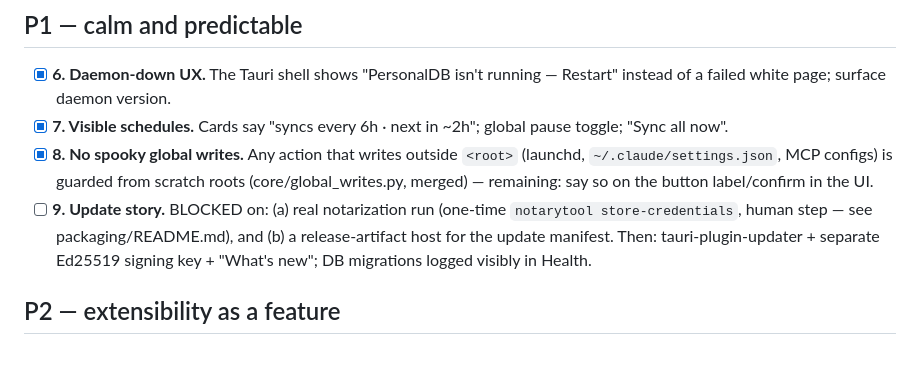
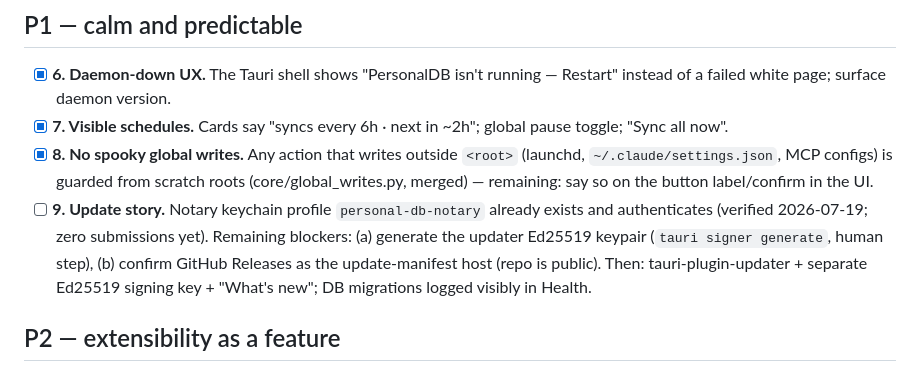
Before and after one commit to intelc/personal-db, a Markdown page: docs/ux-roadmap.md, the part around the change. Drawn GitHub-style.

Commit message:
Roadmap: notary credentials already exist; narrow item 9 blockers
Co-Authored-By: Claude Fable 5 <noreply@anthropic.com>

```diff
--- a/docs/ux-roadmap.md
+++ b/docs/ux-roadmap.md
@@ -35,9 +35,11 @@ Status key: `[ ]` not started · `[~]` in progress · `[x]` done
   `<root>` (launchd, `~/.claude/settings.json`, MCP configs) is guarded
   from scratch roots (core/global_writes.py, merged) — remaining: say so
   on the button label/confirm in the UI.
-- [ ] **9. Update story.** BLOCKED on: (a) real notarization run (one-time
-  `notarytool store-credentials`, human step — see packaging/README.md), and
-  (b) a release-artifact host for the update manifest. Then:
+- [ ] **9. Update story.** Notary keychain profile `personal-db-notary`
+  already exists and authenticates (verified 2026-07-19; zero submissions
+  yet). Remaining blockers: (a) generate the updater Ed25519 keypair
+  (`tauri signer generate`, human step), (b) confirm GitHub Releases as the
+  update-manifest host (repo is public). Then:
   tauri-plugin-updater + separate Ed25519 signing key + "What's new"; DB
   migrations logged visibly in Health.
 
```
